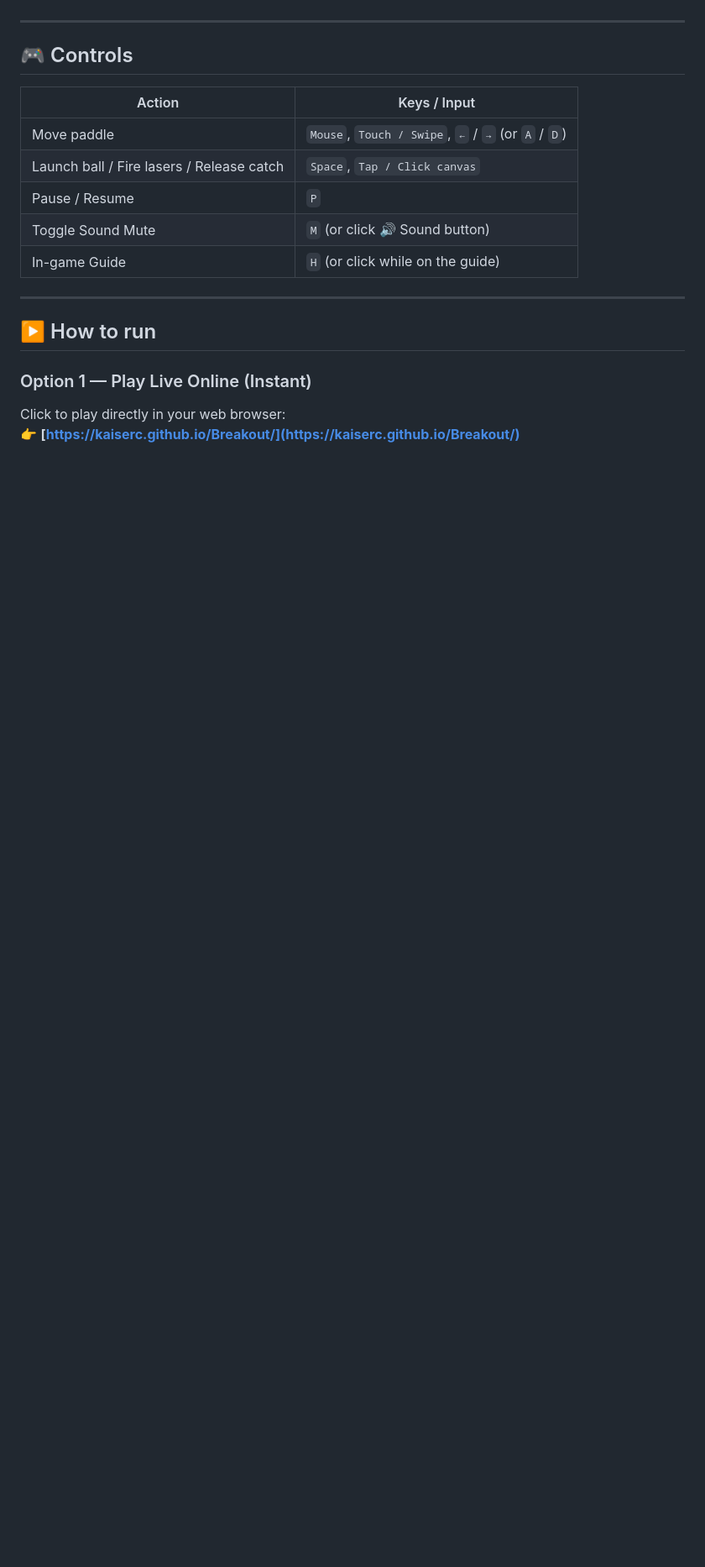
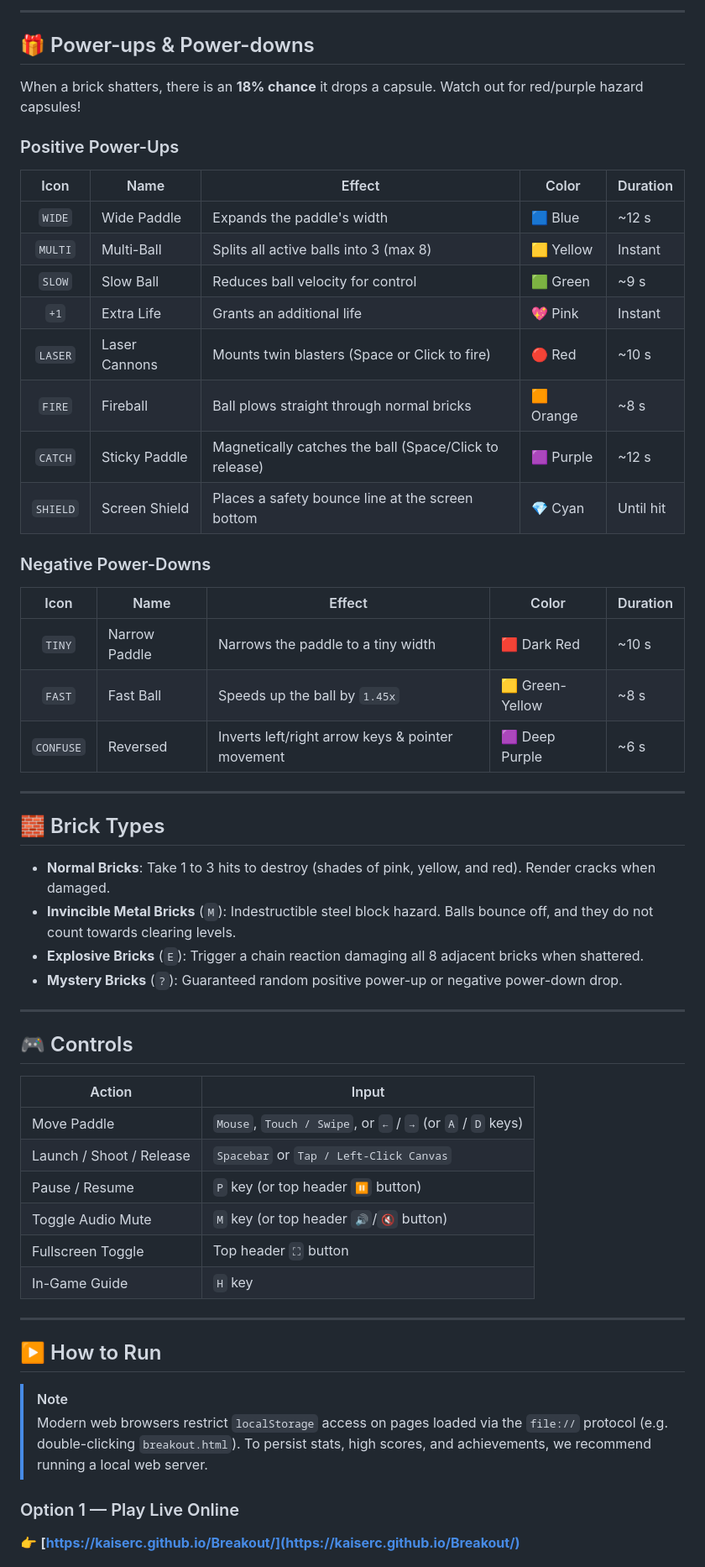
Before and after one commit to kaiserc/Breakout, a Markdown page: README.md, the part around the change printed below. Shown: that part at 84% size. Rendered like a GitHub page; blank space fills up the shorter version.

```diff
--- a/README.md
+++ b/README.md
@@ -41,21 +44,56 @@ Just open the file and play.
+---
+
+## 🎁 Power-ups & Power-downs
+
+When a brick shatters, there is an **18% chance** it drops a capsule. Watch out for red/purple hazard capsules!
+
+### Positive Power-Ups
+| Icon | Name | Effect | Color | Duration |
+|:---:|---|---|---|---|
+| `WIDE` | Wide Paddle | Expands the paddle's width | 🟦 Blue | ~12 s |
+| `MULTI` | Multi-Ball | Splits all active balls into 3 (max 8) | 🟨 Yellow | Instant |
+| `SLOW` | Slow Ball | Reduces ball velocity for control | 🟩 Green | ~9 s |
+| `+1` | Extra Life | Grants an additional life | 💖 Pink | Instant |
+| `LASER` | Laser Cannons | Mounts twin blasters (Space or Click to fire) | 🔴 Red | ~10 s |
+| `FIRE` | Fireball | Ball plows straight through normal bricks | 🟧 Orange | ~8 s |
+| `CATCH` | Sticky Paddle | Magnetically catches the ball (Space/Click to release) | 🟪 Purple | ~12 s |
+| `SHIELD` | Screen Shield | Places a safety bounce line at the screen bottom | 💎 Cyan | Until hit |
+
+### Negative Power-Downs
+| Icon | Name | Effect | Color | Duration |
+|:---:|---|---|---|---|
+| `TINY` | Narrow Paddle | Narrows the paddle to a tiny width | 🟥 Dark Red | ~10 s |
+| `FAST` | Fast Ball | Speeds up the ball by `1.45x` | 🟨 Green-Yellow | ~8 s |
+| `CONFUSE` | Reversed | Inverts left/right arrow keys & pointer movement | 🟪 Deep Purple | ~6 s |
+
+---
+
+## 🧱 Brick Types
+* **Normal Bricks**: Take 1 to 3 hits to destroy (shades of pink, yellow, and red). Render cracks when damaged.
+* **Invincible Metal Bricks** (`M`): Indestructible steel block hazard. Balls bounce off, and they do not count towards clearing levels.
+* **Explosive Bricks** (`E`): Trigger a chain reaction damaging all 8 adjacent bricks when shattered.
+* **Mystery Bricks** (`?`): Guaranteed random positive power-up or negative power-down drop.
 
 ---
 
 ## 🎮 Controls
 
-| Action | Keys / Input |
-|--------|--------------|
-| Move paddle | `Mouse`, `Touch / Swipe`, `←` / `→` (or `A` / `D`) |
-| Launch ball / Fire lasers / Release catch | `Space`, `Tap / Click canvas` |
-| Pause / Resume | `P` |
-| Toggle Sound Mute | `M` (or click 🔊 Sound button) |
-| In-game Guide | `H` (or click while on the guide) |
+| Action | Input |
+|---|---|
+| Move Paddle | `Mouse`, `Touch / Swipe`, or `←` / `→` (or `A` / `D` keys) |
+| Launch / Shoot / Release | `Spacebar` or `Tap / Left-Click Canvas` |
+| Pause / Resume | `P` key (or top header `⏸` button) |
+| Toggle Audio Mute | `M` key (or top header `🔊`/`🔇` button) |
+| Fullscreen Toggle | Top header `⛶` button |
+| In-Game Guide | `H` key |
 
 ---
 
-## ▶️ How to run
+## ▶️ How to Run
 
-### Option 1 — Play Live Online (Instant)
-Click to play directly in your web browser:
+> [!NOTE]
+> Modern web browsers restrict `localStorage` access on pages loaded via the `file://` protocol (e.g. double-clicking `breakout.html`). To persist stats, high scores, and achievements, we recommend running a local web server.
+
+### Option 1 — Play Live Online
 👉 **[https://kaiserc.github.io/Breakout/](https://kaiserc.github.io/Breakout/)**
 
```
Also changed, not shown: other parts of README.md (+40 -56 lines), GUIDE.md (+64 -49 lines), screenshots/endless.png (added), screenshots/game.png (added), screenshots/menu.png (added), 1 other file.
